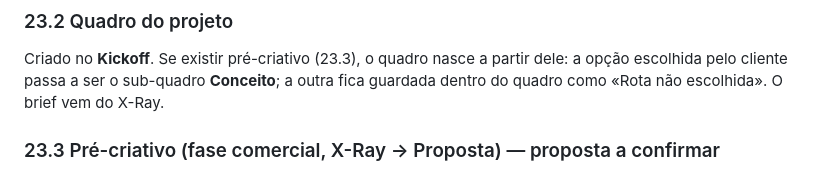
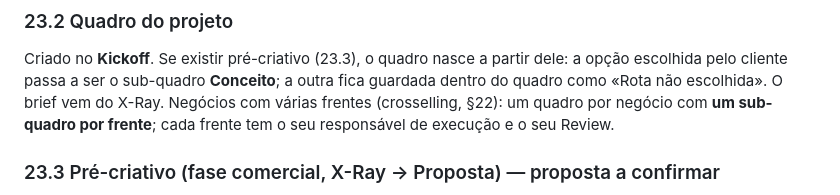
Before and after one commit to ronvisualz/portfolio-website, a Markdown page: docs/ESPECIFICACAO-PLATAFORMA.md, the part around the change. Rendered like a GitHub page.

Commit message:
Docs: Centro Criativo boards per front for crosselling deals
Co-Authored-By: Claude Opus 5.5 <noreply@anthropic.com>
Claude-Session: https://claude.ai/code/session_01U4PsK4pCZmkVAEAim5223t

```diff
--- a/docs/ESPECIFICACAO-PLATAFORMA.md
+++ b/docs/ESPECIFICACAO-PLATAFORMA.md
@@ -2575,6 +2575,8 @@ negócio, à produção e à IA. Não confundir com Marketing (§16). Aplica a
 Criado no **Kickoff**. Se existir pré-criativo (23.3), o quadro nasce a partir dele: a opção
 escolhida pelo cliente passa a ser o sub-quadro **Conceito**; a outra fica guardada dentro do
 quadro como «Rota não escolhida». O brief vem do X-Ray.
+Negócios com várias frentes (crosselling, §22): um quadro por negócio com **um sub-quadro
+por frente**; cada frente tem o seu responsável de execução e o seu Review.
 
 ### 23.3 Pré-criativo (fase comercial, X-Ray → Proposta) — proposta a confirmar
 - **Nasce sozinho** quando o X-Ray é validado: cria o quadro «Pré-criativo · <negócio>» com o
```
